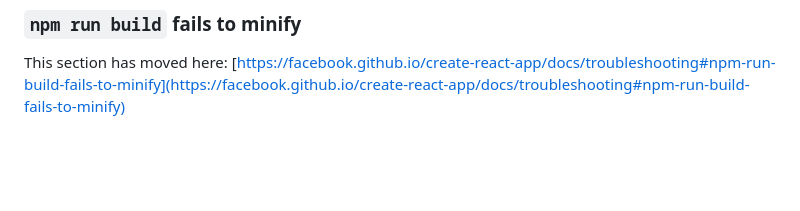
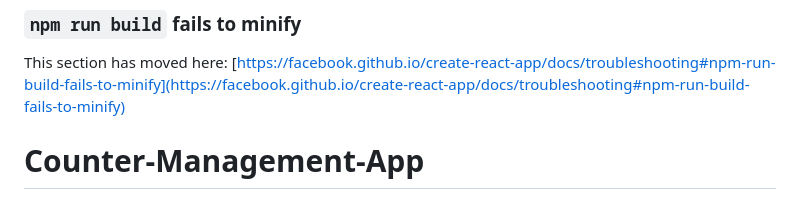
Before and after one commit to Nuhid1/Counter-Management-App, a Markdown page: README.md, the part around the change. GitHub-like rendering; blank space fills up the shorter version.

```diff
--- a/README.md
+++ b/README.md
@@ -68,3 +68,4 @@ This section has moved here: [https://facebook.github.io/create-react-app/docs/d
 ### `npm run build` fails to minify
 
 This section has moved here: [https://facebook.github.io/create-react-app/docs/troubleshooting#npm-run-build-fails-to-minify](https://facebook.github.io/create-react-app/docs/troubleshooting#npm-run-build-fails-to-minify)
+# Counter-Management-App
```
